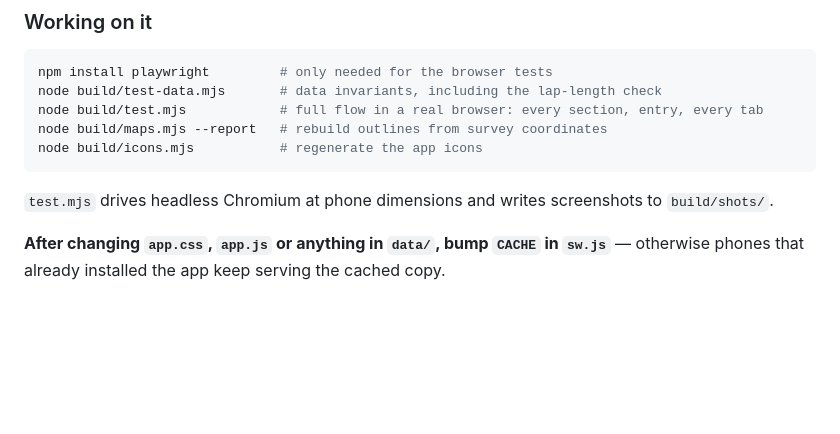
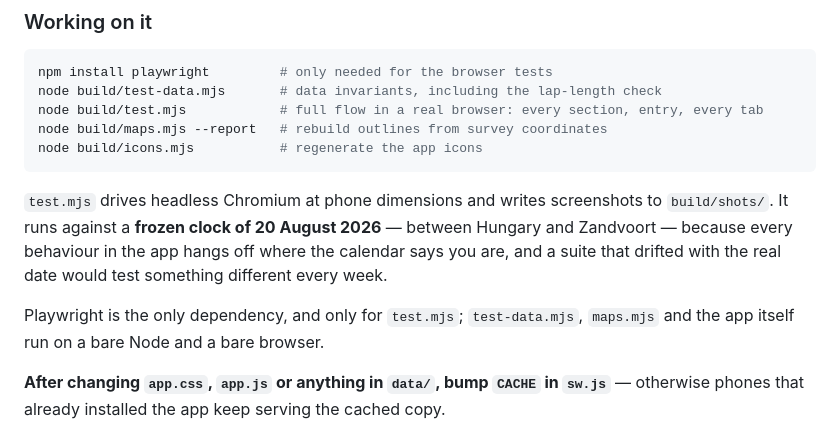
Before and after one commit to charles-byte/Apex-F1, a Markdown page: README.md, the part around the change. Rendered like a GitHub page; blank space fills up the shorter version.

Commit message:
Say what the test suite needs and why its clock is frozen
Playwright resolved from a node_modules further up the tree, so the tests
passed without the dependency ever being stated. Named it, and noted that
it is only needed for the browser suite.

Co-Authored-By: Claude Opus 5 <noreply@anthropic.com>
Claude-Session: https://claude.ai/code/session_013egPPMSdjWH8sevGfyPrfd

````diff
--- a/README.md
+++ b/README.md
@@ -166,7 +166,13 @@ node build/icons.mjs           # regenerate the app icons
 ```
 
 `test.mjs` drives headless Chromium at phone dimensions and writes screenshots
-to `build/shots/`.
+to `build/shots/`. It runs against a **frozen clock of 20 August 2026** —
+between Hungary and Zandvoort — because every behaviour in the app hangs off
+where the calendar says you are, and a suite that drifted with the real date
+would test something different every week.
+
+Playwright is the only dependency, and only for `test.mjs`; `test-data.mjs`,
+`maps.mjs` and the app itself run on a bare Node and a bare browser.
 
 **After changing `app.css`, `app.js` or anything in `data/`, bump `CACHE` in
 `sw.js`** — otherwise phones that already installed the app keep serving the
````
